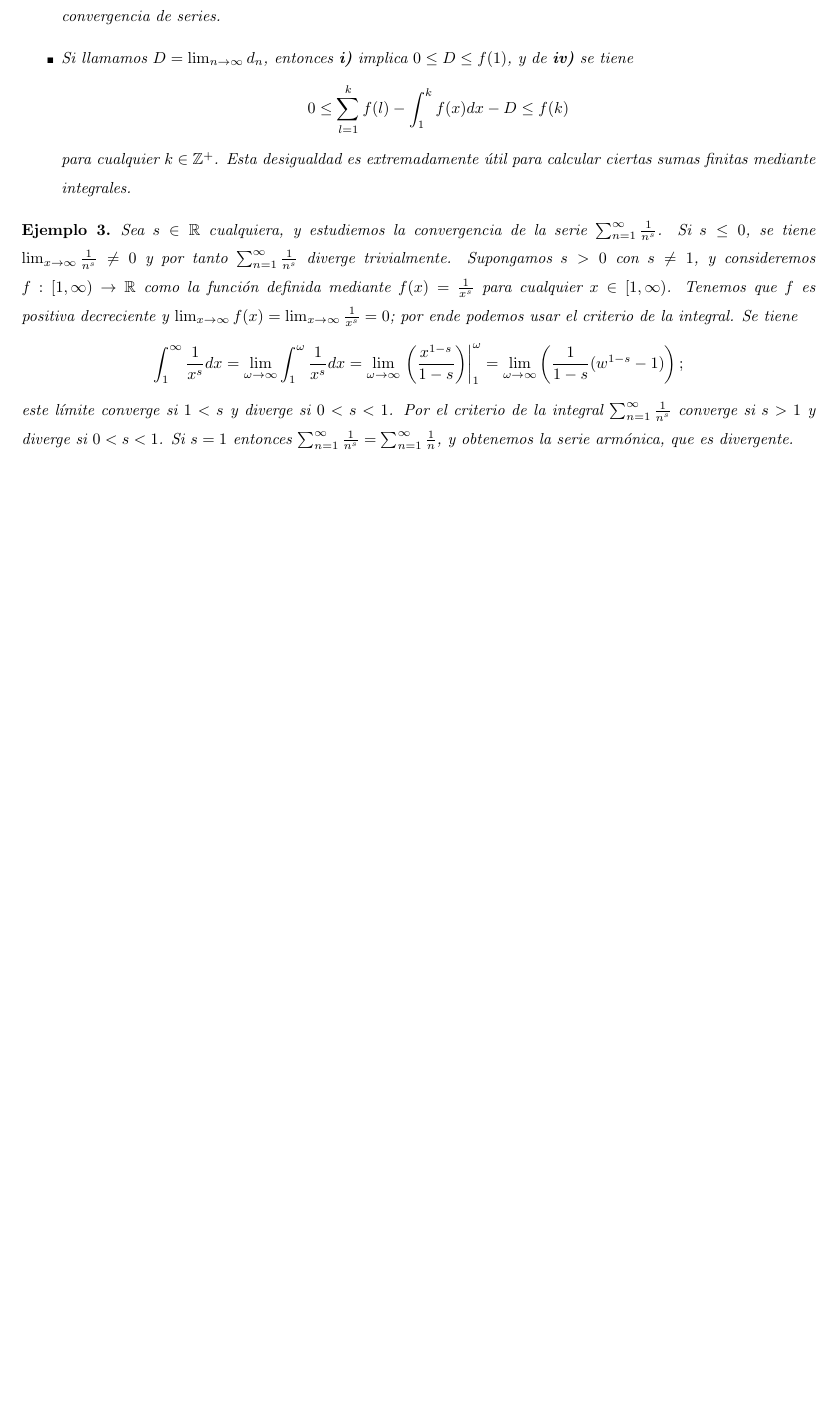
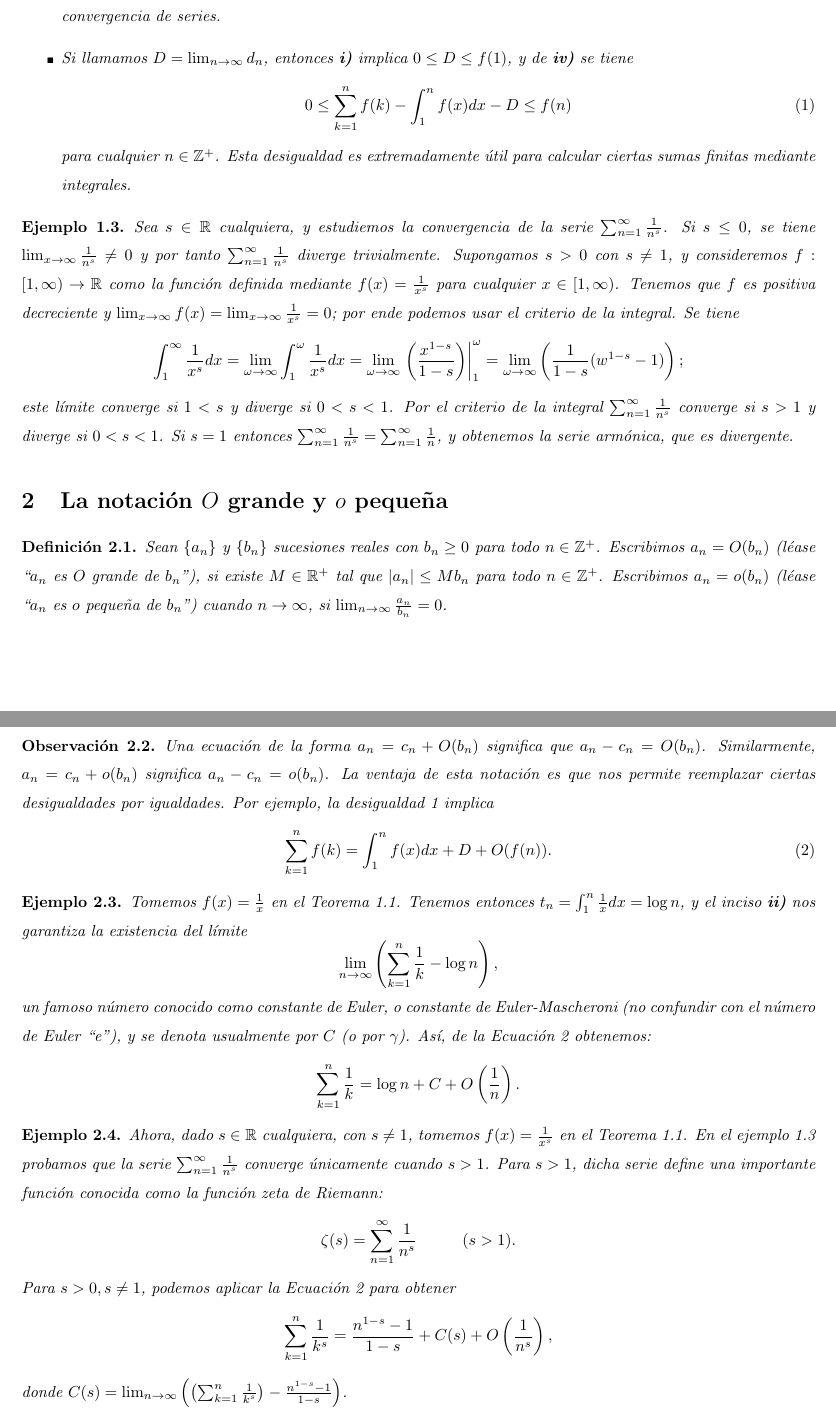
Before and after one commit to jcamilol/Latex, a LaTeX document (Overleaf_1/main.tex, which reads Overleaf_1/obs_crit_int.tex, Overleaf_1/section_2.tex): part of page 3 of 3 before the commit and two parts of pages 3 and 4 of 4 after it, the two joined at a grey line, cut so that both start at the same text, the shorter picture padded with empty space. Compiled offline with pdfLaTeX.

Commit message:
Sección 2 (Notación O grande y o pequeña) terminada

```diff
--- a/Overleaf_1/main.tex
+++ b/Overleaf_1/main.tex
@@ -14,12 +14,13 @@
 \usepackage{lipsum} %para usar el texto de relleno
 \graphicspath{ {./Images/} } %la dirección de la cual se sacan las imágenes
 
-\newtheorem{theorem}{Teorema}
+\newtheorem{theorem}{Teorema}[section]
 \newtheorem{lemma}[theorem]{Lema}
 \newtheorem{exercise}[theorem]{Ejercicio}
 \renewcommand*{\proofname}{Prueba} %Muestra "prueba" en lugar de "proof"
 \newtheorem{remark}[theorem]{Observación}
 \newtheorem{example}[theorem]{Ejemplo}
+\newtheorem{definition}[theorem]{Definición}
 \def\upint{\mathchoice %Define la integral superior e inferior
     {\mkern13mu\overline{\vphantom{\intop}\mkern7mu}\mkern-20mu}%
     {\mkern7mu\overline{\vphantom{\intop}\mkern7mu}\mkern-14mu}%
@@ -60,5 +61,6 @@
     \input{criterio_integral.tex}
     \input{obs_crit_int.tex}
     \input{Ejm_crit_int.tex}
-
+  \section{La notación $O$ grande y $o$ pequeña}
+    \input{section_2.tex}
 \end{document}
--- a/Overleaf_1/obs_crit_int.tex
+++ b/Overleaf_1/obs_crit_int.tex
@@ -2,9 +2,10 @@
   \begin{itemize}
     \item[\tiny{\ding{110}}] Que la sucesión $\lbrace{t_n\rbrace}$ converja quiere decir que $\lim_{n\to\infty}t_n=\lim_{n\to\infty}\int_1^{n}f(x)dx$ exista, es decir, que la integral impropia $\int_1^{\infty}f(x)dx$ converge. Así, \textit{\textbf{iii)}} nos dice que $\sum_{k=1}^{\infty}f(n)$ converge, si y sólo si $\int_1^{\infty}f(x)dx$ converge; en la práctica, esta es la forma de usar el criterio de la integral para estudiar la convergencia de series.
     \item[\tiny{\ding{110}}] Si llamamos $D=\lim_{n\to\infty}d_n$, entonces $\textit{\textbf{i)}}$ implica $0\leq D\leq f(1)$, y de $\textit{\textbf{iv)}}$ se tiene
-    \begin{equation*}
-      0\leq\sum_{l=1}^k f(l)-\int_1^{k}f(x)dx-D\leq f(k)
-    \end{equation*}
-    para cualquier $k\in\mathbb{Z}^+$. Esta desigualdad es extremadamente útil para calcular ciertas sumas finitas mediante integrales.
+    \begin{equation}
+    \label{eqn:obs_crit_int}
+      0\leq\sum_{k=1}^n f(k)-\int_1^{n}f(x)dx-D\leq f(n)
+    \end{equation}
+    para cualquier $n\in\mathbb{Z}^+$. Esta desigualdad es extremadamente útil para calcular ciertas sumas finitas mediante integrales.
   \end{itemize}
 \end{remark}
--- /dev/null
+++ b/Overleaf_1/section_2.tex
@@ -0,0 +1,31 @@
+\begin{definition}
+  Sean $\lbrace{a_n\rbrace}$ y $\lbrace{b_n\rbrace}$ sucesiones reales con $b_n\geq 0$ para todo $n\in\mathbb{Z}^+$. Escribimos $a_n=O(b_n)$ (léase ``$a_n$ es $O$ grande de $b_n$"), si existe $M\in\mathbb{R}^+$ tal que $|a_n|\leq Mb_n$ para todo $n\in\mathbb{Z}^+$. Escribimos $a_n=o(b_n)$ (léase ``$a_n$ es $o$ pequeña de $b_n$") cuando $n\to\infty$, si $\lim_{n\to\infty}\frac{a_n}{b_n}=0$.
+\end{definition}
+\begin{remark}
+  Una ecuación de la forma $a_n=c_n+O(b_n)$ significa que $a_n-c_n=O(b_n)$. Similarmente, $a_n=c_n+o(b_n)$ significa $a_n-c_n=o(b_n)$. La ventaja de esta notación es que nos permite reemplazar ciertas desigualdades por igualdades. Por ejemplo, la desigualdad \ref{eqn:obs_crit_int} implica
+  \begin{equation}
+  \label{eqn:Ec_con_O}
+    \sum_{k=1}^{n}f(k)=\int_1^{n}f(x)dx+D+O(f(n)).
+  \end{equation}
+\end{remark}
+\begin{example}
+  Tomemos $f(x)=\frac{1}{x}$ en el Teorema \ref{criterio_integral}. Tenemos entonces $t_n=\int_{1}^{n}\frac{1}{x}dx=\log n$, y el inciso \textit{\textbf{ii)}} nos garantiza la existencia del límite
+  \begin{equation*}
+    \lim_{n\to\infty}\left(\sum_{k=1}^n\frac{1}{k}-\log n\right),
+  \end{equation*}
+  un famoso número conocido como \textit{constante de Euler}, o \textit{constante de Euler-Mascheroni} (no confundir con el \textit{número de Euler} ``e"), y se denota usualmente por $C$ (o por $\gamma$). Así, de la Ecuación \ref{eqn:Ec_con_O} obtenemos:
+  \begin{equation*}
+    \sum_{k=1}^{n}\frac{1}{k}=\log n+C+O\left(\frac{1}{n}\right).
+  \end{equation*}
+\end{example}
+\begin{example}
+  Ahora, dado $s\in\mathbb{R}$ cualquiera, con $s\neq 1$, tomemos $f(x)=\frac{1}{x^s}$ en el Teorema \ref{criterio_integral}. En el ejemplo \ref{Ejemplo_pseries} probamos que la serie $\sum_{n=1}^{\infty}\frac{1}{n^s}$ converge únicamente cuando $s>1$. Para $s>1$, dicha serie define una importante función conocida como la \textit{función zeta de Riemann}:
+  \begin{equation*}
+    \zeta(s)=\sum_{n=1}^{\infty}\frac{1}{n^s}\hspace{1cm}(s>1).
+  \end{equation*}
+  Para $s>0, s\neq 1$, podemos aplicar la Ecuación \ref{eqn:Ec_con_O} para obtener
+  \begin{equation*}
+    \sum_{k=1}^{n}\frac{1}{k^s}=\frac{n^{1-s}-1}{1-s}+C(s)+O\left(\frac{1}{n^s}\right),
+  \end{equation*}
+  donde $C(s)=\lim_{n\to\infty}\left(\left(\sum_{k=1}^{n}\frac{1}{k^s}\right)-\frac{n^{1-s}-1}{1-s}\right)$.
+\end{example}
```
Also changed, not shown: Overleaf_1/Ejm_crit_int.tex (+1 -1 lines), Overleaf_1/criterio_integral.tex (+1 -1 lines), Overleaf_1/main.pdf.
